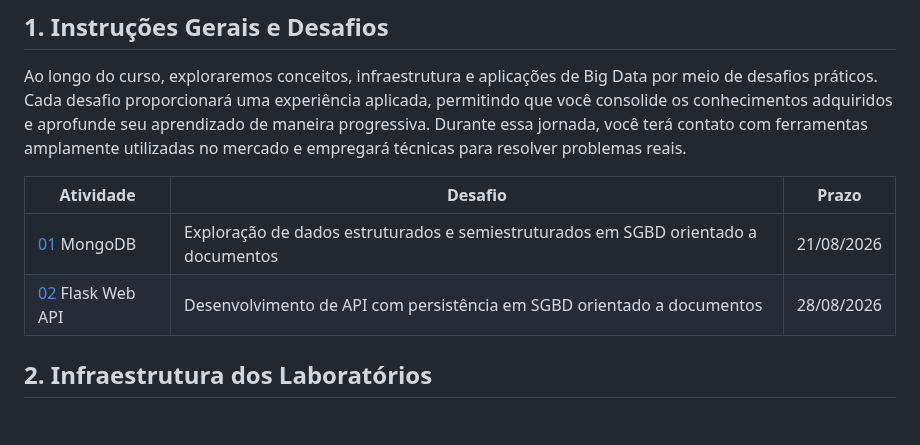
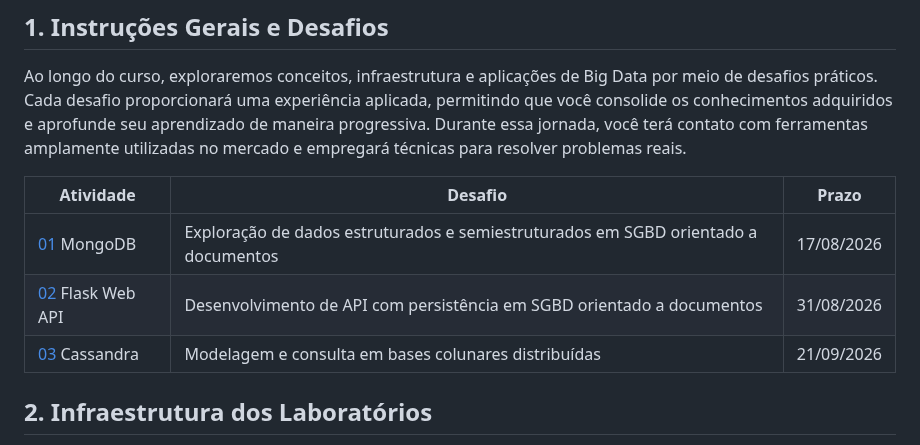
Before and after one commit to klaytoncastro/ceub-nosql, a Markdown page: README.md, the part around the change. GitHub-like rendering; blank space fills up the shorter version.

```diff
--- a/README.md
+++ b/README.md
@@ -6,13 +6,11 @@ Olá, estudante! Seja bem-vindo aos laboratórios da disciplina de **Bancos de D
 
 Ao longo do curso, exploraremos conceitos, infraestrutura e aplicações de Big Data por meio de desafios práticos. Cada desafio proporcionará uma experiência aplicada, permitindo que você consolide os conhecimentos adquiridos e aprofunde seu aprendizado de maneira progressiva. Durante essa jornada, você terá contato com ferramentas amplamente utilizadas no mercado e empregará técnicas para resolver problemas reais.
 
-
-
 | Atividade          | Desafio  | Prazo      |
 |--------------------|----------|------------|
-| [01](./mongodb/) MongoDB   | Exploração de dados estruturados e semiestruturados em SGBD orientado a documentos | 21/08/2026 |
-| [02](./flask/) Flask Web API     | Desenvolvimento de API com persistência em SGBD orientado a documentos | 28/08/2026 |
-
+| [01](./mongodb/) MongoDB   | Exploração de dados estruturados e semiestruturados em SGBD orientado a documentos | 17/08/2026 |
+| [02](./flask/) Flask Web API     | Desenvolvimento de API com persistência em SGBD orientado a documentos | 31/08/2026 |
+| [03](./cassandra/) Cassandra | Modelagem e consulta em bases colunares distribuídas | 21/09/2026 |
 
 <!--
 | [03](./mlops/) MLOps NoSQL DB    | Desenvolvimento de API para serving de modelos de Machine Learning e controle de ciclo de vida em SGBD orientado a documentos | 07/04/2026 |
```
